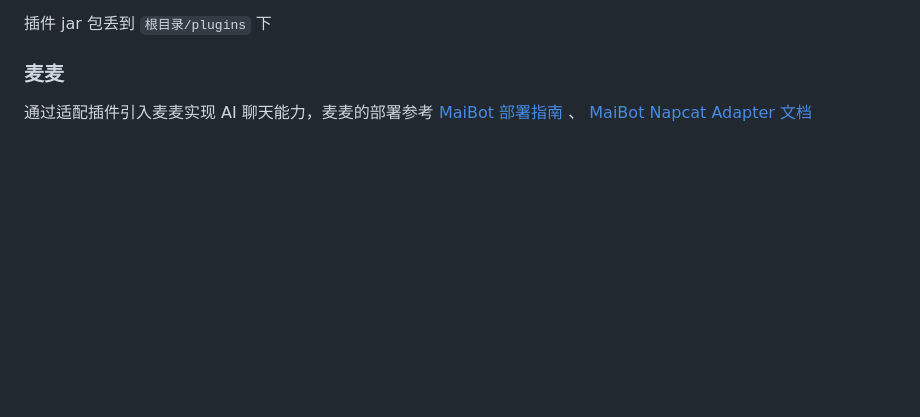
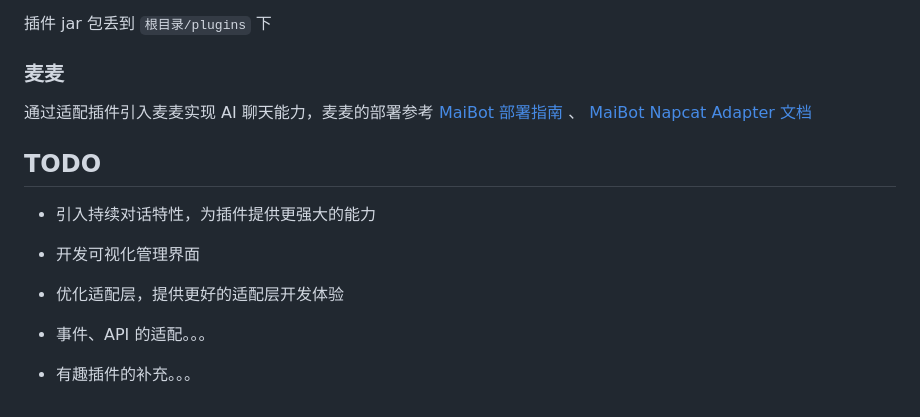
Before and after one commit to liyuier/Yuni3, a Markdown page: README.md, the part around the change. Drawn GitHub-style; blank space fills up the shorter version.

Commit message:
画饼充饥

```diff
--- a/README.md
+++ b/README.md
@@ -90,3 +90,15 @@
 ### 麦麦
 
 通过适配插件引入麦麦实现 AI 聊天能力，麦麦的部署参考 [MaiBot 部署指南](https://docs.mai-mai.org/manual/deployment/) 、 [MaiBot Napcat Adapter 文档](https://docs.mai-mai.org/manual/adapters/napcat.html)
+
+## TODO
+
+* 引入持续对话特性，为插件提供更强大的能力
+
+* 开发可视化管理界面
+
+* 优化适配层，提供更好的适配层开发体验
+
+* 事件、API 的适配。。。
+
+* 有趣插件的补充。。。
```
